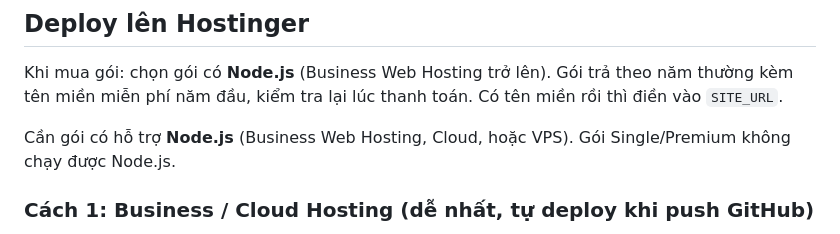
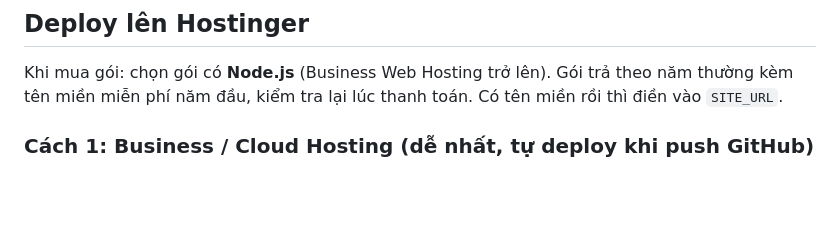
Before and after one commit to hoanglam243123-cyber/bimonhomestay, a Markdown page: README.md, the part around the change. GitHub-like rendering; blank space fills up the shorter version.

Commit message:
README: gọn phần Hostinger
Co-Authored-By: Claude Opus 5.5 (1M context) <noreply@anthropic.com>
Claude-Session: https://claude.ai/code/session_019TQLPibbi9z7e3Ti8Y7uxy

```diff
--- a/README.md
+++ b/README.md
@@ -37,7 +37,6 @@ git push -u origin main
 
 Khi mua gói: chọn gói có **Node.js** (Business Web Hosting trở lên). Gói trả theo năm thường kèm tên miền miễn phí năm đầu, kiểm tra lại lúc thanh toán. Có tên miền rồi thì điền vào `SITE_URL`.
 
-Cần gói có hỗ trợ **Node.js** (Business Web Hosting, Cloud, hoặc VPS). Gói Single/Premium không chạy được Node.js.
 
 ### Cách 1: Business / Cloud Hosting (dễ nhất, tự deploy khi push GitHub)
 
```
